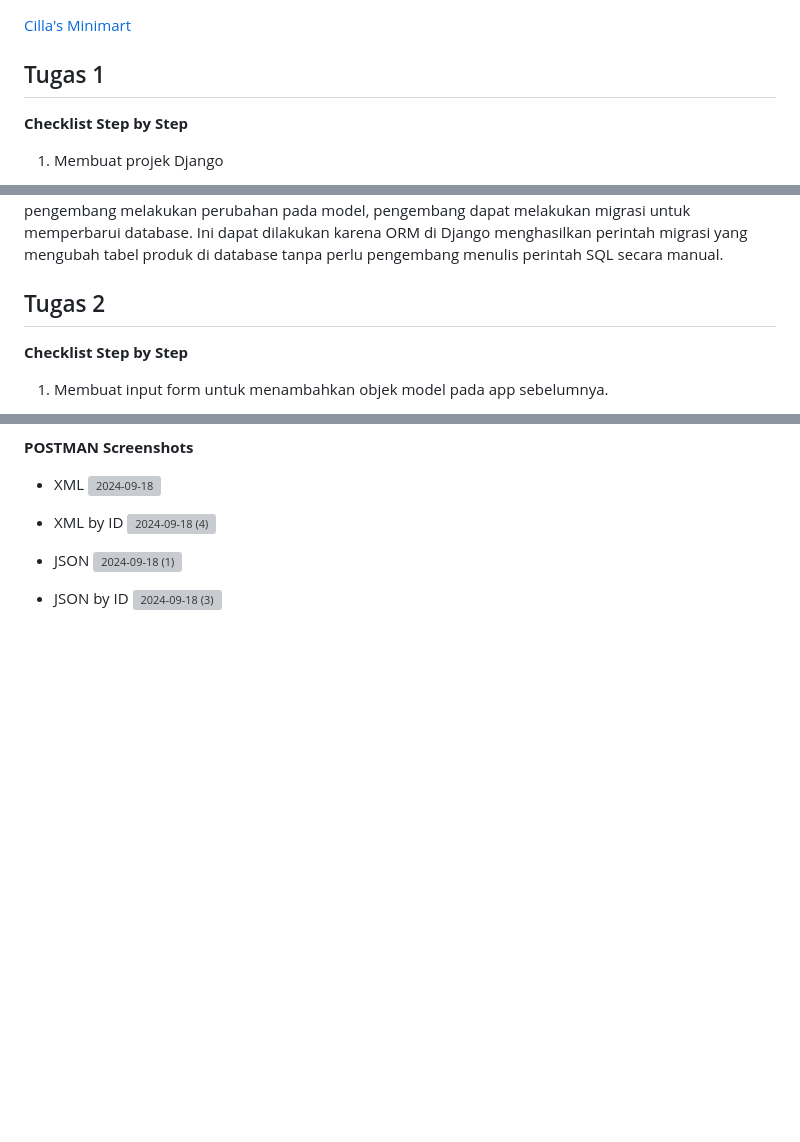
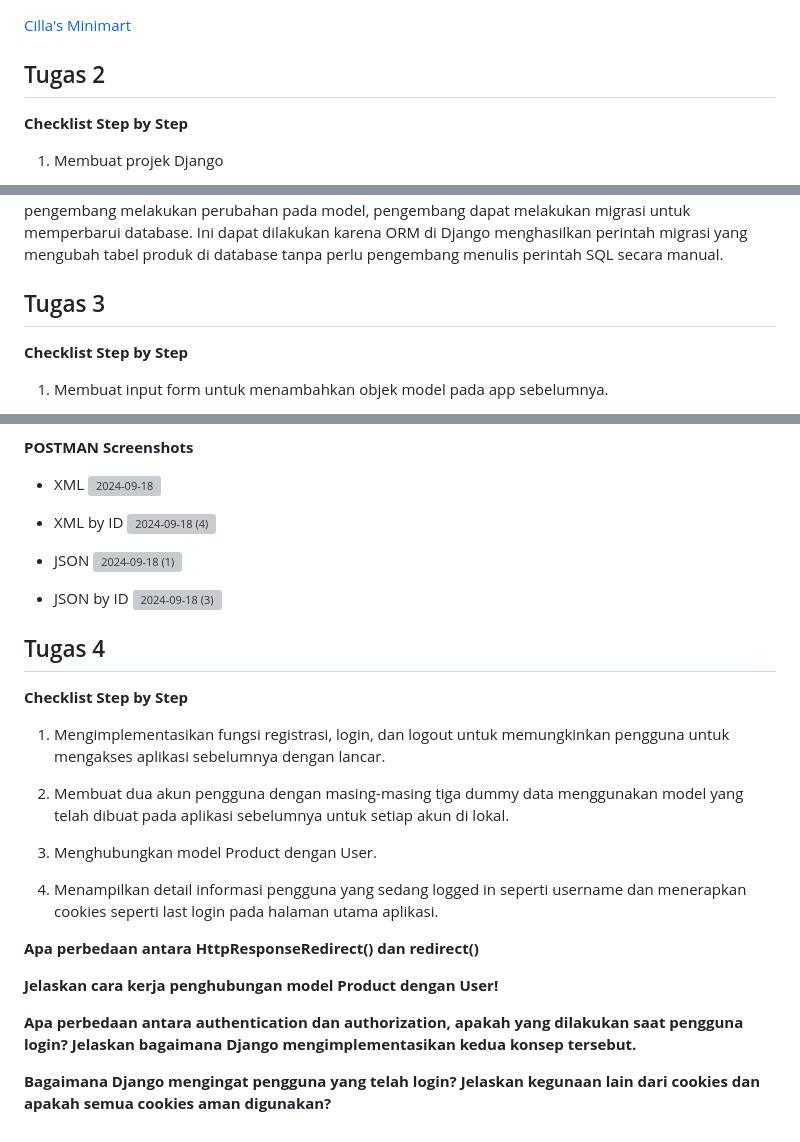
Before and after one commit to cilla09/e_commerce, a Markdown page: README.md, 3 parts joined by grey strips. Rendered like a GitHub page; blank space fills up the shorter version; grey boxes are pictures that could not be loaded.

Commit message:
Tugas 4: Update README.md

```diff
--- a/README.md
+++ b/README.md
@@ -1,7 +1,7 @@
 [Cilla's Minimart](http://priscilla-natanael-cillasminimart.pbp.cs.ui.ac.id/)
 
 
-## Tugas 1
+## Tugas 2
 
 **Checklist Step by Step**
 1. Membuat projek Django
@@ -49,7 +49,7 @@ Untuk menjadi permulaan pembelajaran pengembangan perangkat lunak, suatu framewo
 
 Model pada Django disebut sebagai ORM atau Object-Relational Mapping karena model di Django menghubungkan kode Python dengan tabel dan data dalam database relasional. Ketika membuat model di Django, pengembang hanya perlu menulis kode Python tanpa perlu menulis kueri SQL secara manual. Hal ini hasil dari ORM yang menerjemahkan objek Python menjadi kueri SQL yang sesuai. Dalam Django, setiap pengembang melakukan perubahan pada model, pengembang dapat melakukan migrasi untuk memperbarui database. Ini dapat dilakukan karena ORM di Django menghasilkan perintah migrasi yang mengubah tabel produk di database tanpa perlu pengembang menulis perintah SQL secara manual.
 
-## Tugas 2
+## Tugas 3
 **Checklist Step by Step**
 1. Membuat input form untuk menambahkan objek model pada app sebelumnya.
 
@@ -101,3 +101,28 @@ Kita membutuhkan csrf_token saat membuat form di Django karena csrf_token berfun
 
 - JSON by ID
 ![2024-09-18 (3)](https://github.com/user-attachments/assets/719e39e9-f3cf-403f-b63b-be4c079dd892)
+
+## Tugas 4
+**Checklist Step by Step**
+1. Mengimplementasikan fungsi registrasi, login, dan logout untuk memungkinkan pengguna untuk mengakses aplikasi sebelumnya dengan lancar.
+
+
+2. Membuat dua akun pengguna dengan masing-masing tiga dummy data menggunakan model yang telah dibuat pada aplikasi sebelumnya untuk setiap akun di lokal.
+
+
+3. Menghubungkan model Product dengan User.
+
+
+4. Menampilkan detail informasi pengguna yang sedang logged in seperti username dan menerapkan cookies seperti last login pada halaman utama aplikasi.
+
+
+**Apa perbedaan antara HttpResponseRedirect() dan redirect()**
+
+
+**Jelaskan cara kerja penghubungan model Product dengan User!**
+
+
+**Apa perbedaan antara authentication dan authorization, apakah yang dilakukan saat pengguna login? Jelaskan bagaimana Django mengimplementasikan kedua konsep tersebut.**
+
+
+**Bagaimana Django mengingat pengguna yang telah login? Jelaskan kegunaan lain dari cookies dan apakah semua cookies aman digunakan?**
```
